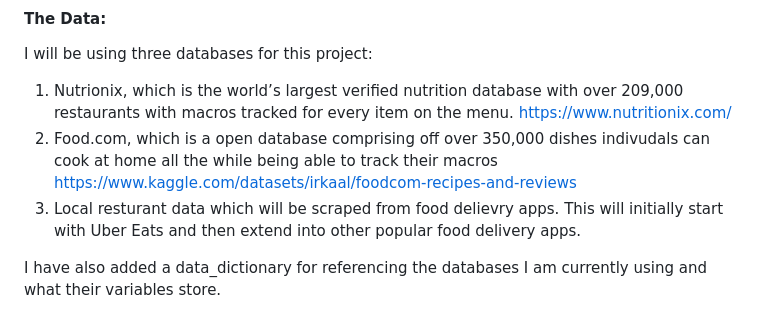
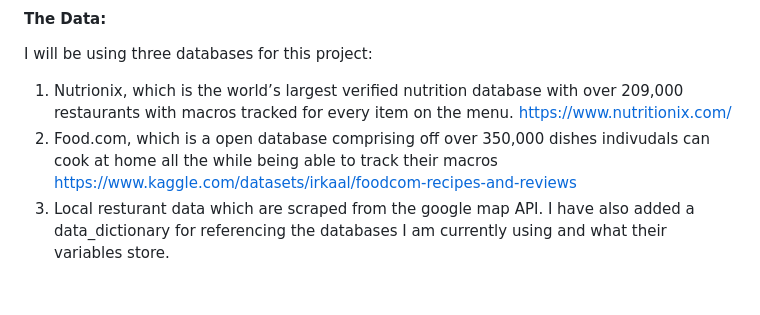
Before and after one commit to RafayKhan2/Brainstation-Capstone, a Markdown page: README.md, the part around the change. Rendered like a GitHub page.

```diff
--- a/README.md
+++ b/README.md
@@ -44,6 +44,5 @@ I will be using three databases for this project:
 1) Nutrionix, which is the world’s largest verified nutrition database with over 209,000 restaurants with macros tracked for every item on the menu. https://www.nutritionix.com/
 2) Food.com, which is a open database comprising off over 350,000 dishes indivudals can cook at home all the while being able to track their macros
 https://www.kaggle.com/datasets/irkaal/foodcom-recipes-and-reviews
-3) Local resturant data which will be scraped from food delievry apps. This will initially start with Uber Eats and then extend into other popular food delivery apps.
-
+3) Local resturant data which are scraped from the google map API.
 I have also added a data_dictionary for referencing the databases I am currently using and what their variables store.
```
